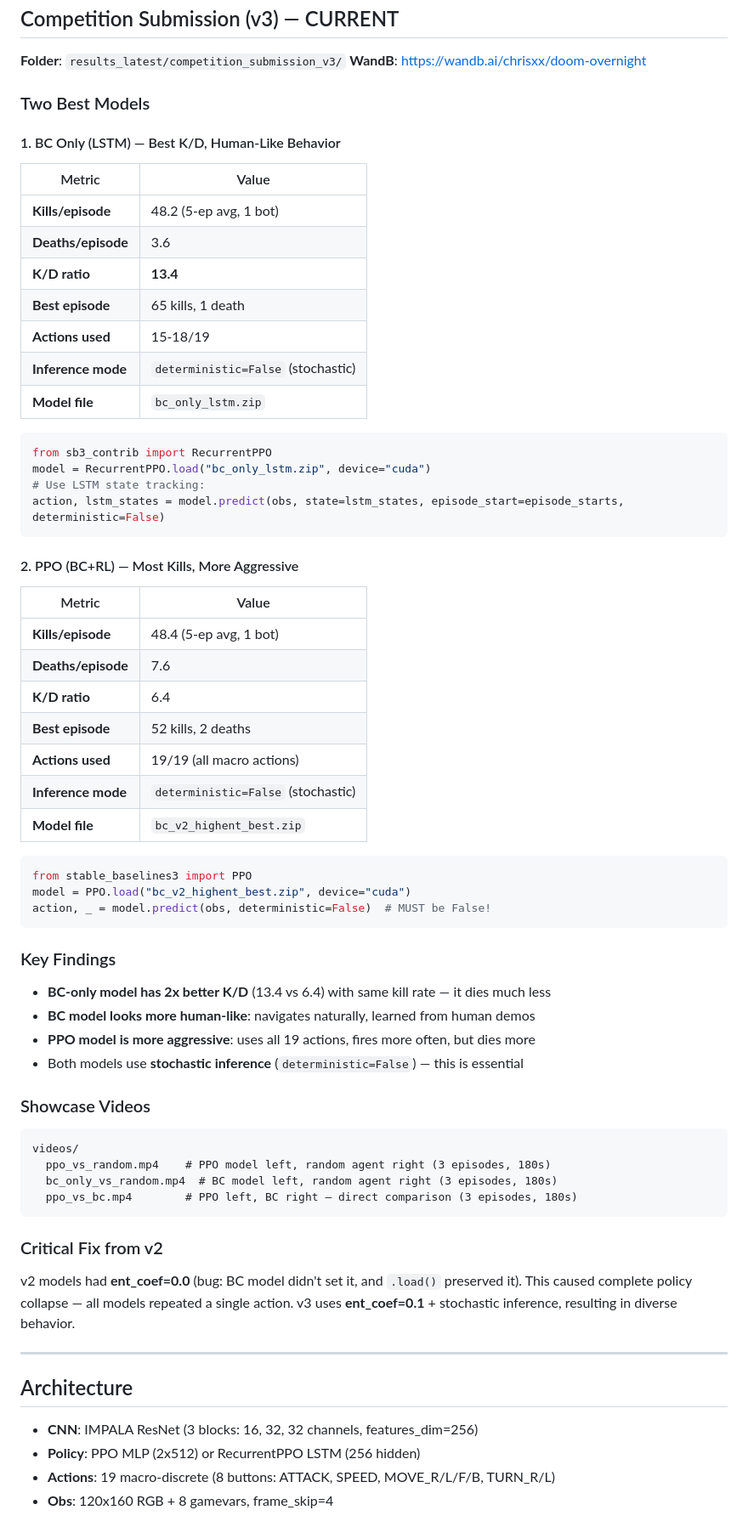
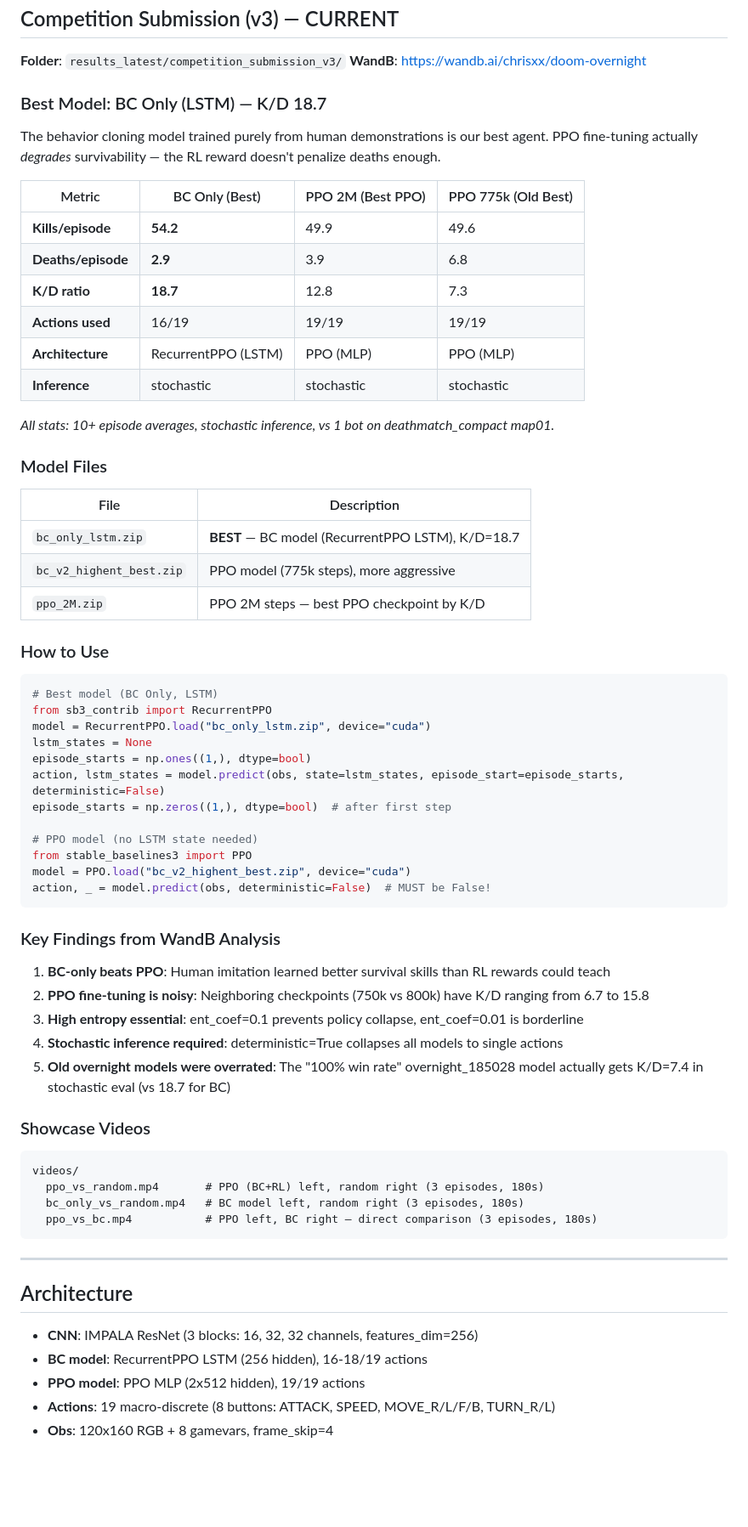
Before and after one commit to wendlerc/doom-dashboard, a Markdown page: results_latest/README.md, the part around one of its changes. Shown at 85% size. Drawn GitHub-style; blank space fills up the shorter version.

Commit message:
Update README: BC-only model is the best (K/D=18.7 vs PPO 12.8)
Comprehensive stochastic evaluation across all checkpoints shows:
- BC Only (LSTM): 54.2 kills, 2.9 deaths, K/D=18.7 (10-ep avg)
- PPO 2M (best PPO): 49.9 kills, 3.9 deaths, K/D=12.8
- PPO 775k (old best): 49.6 kills, 6.8 deaths, K/D=7.3
- overnight_185028 (old wandb best): 51.8 kills, 7.0 deaths, K/D=7.4

Human imitation > RL fine-tuning for this task.

Co-Authored-By: Claude Opus 4.6 <noreply@anthropic.com>

````diff
--- a/results_latest/README.md
+++ b/results_latest/README.md
@@ -5,67 +5,69 @@
 **Folder**: `results_latest/competition_submission_v3/`
 **WandB**: https://wandb.ai/chrisxx/doom-overnight
 
-### Two Best Models
+### Best Model: BC Only (LSTM) — K/D 18.7
 
-#### 1. BC Only (LSTM) — Best K/D, Human-Like Behavior
-| Metric | Value |
-|--------|-------|
-| **Kills/episode** | 48.2 (5-ep avg, 1 bot) |
-| **Deaths/episode** | 3.6 |
-| **K/D ratio** | **13.4** |
-| **Best episode** | 65 kills, 1 death |
-| **Actions used** | 15-18/19 |
-| **Inference mode** | `deterministic=False` (stochastic) |
-| **Model file** | `bc_only_lstm.zip` |
+The behavior cloning model trained purely from human demonstrations is our best agent.
+PPO fine-tuning actually *degrades* survivability — the RL reward doesn't penalize deaths enough.
+
+| Metric | BC Only (Best) | PPO 2M (Best PPO) | PPO 775k (Old Best) |
+|--------|---------------|-------------------|-------------------|
+| **Kills/episode** | **54.2** | 49.9 | 49.6 |
+| **Deaths/episode** | **2.9** | 3.9 | 6.8 |
+| **K/D ratio** | **18.7** | 12.8 | 7.3 |
+| **Actions used** | 16/19 | 19/19 | 19/19 |
+| **Architecture** | RecurrentPPO (LSTM) | PPO (MLP) | PPO (MLP) |
+| **Inference** | stochastic | stochastic | stochastic |
+
+*All stats: 10+ episode averages, stochastic inference, vs 1 bot on deathmatch_compact map01.*
+
+### Model Files
+
+| File | Description |
+|------|-------------|
+| `bc_only_lstm.zip` | **BEST** — BC model (RecurrentPPO LSTM), K/D=18.7 |
+| `bc_v2_highent_best.zip` | PPO model (775k steps), more aggressive |
+| `ppo_2M.zip` | PPO 2M steps — best PPO checkpoint by K/D |
+
+### How to Use
 
 ```python
+# Best model (BC Only, LSTM)
 from sb3_contrib import RecurrentPPO
 model = RecurrentPPO.load("bc_only_lstm.zip", device="cuda")
-# Use LSTM state tracking:
+lstm_states = None
+episode_starts = np.ones((1,), dtype=bool)
 action, lstm_states = model.predict(obs, state=lstm_states, episode_start=episode_starts, deterministic=False)
-```
+episode_starts = np.zeros((1,), dtype=bool)  # after first step
 
-#### 2. PPO (BC+RL) — Most Kills, More Aggressive
-| Metric | Value |
-|--------|-------|
-| **Kills/episode** | 48.4 (5-ep avg, 1 bot) |
-| **Deaths/episode** | 7.6 |
-| **K/D ratio** | 6.4 |
-| **Best episode** | 52 kills, 2 deaths |
-| **Actions used** | 19/19 (all macro actions) |
-| **Inference mode** | `deterministic=False` (stochastic) |
-| **Model file** | `bc_v2_highent_best.zip` |
-
-```python
+# PPO model (no LSTM state needed)
 from stable_baselines3 import PPO
 model = PPO.load("bc_v2_highent_best.zip", device="cuda")
 action, _ = model.predict(obs, deterministic=False)  # MUST be False!
 ```
 
-### Key Findings
-- **BC-only model has 2x better K/D** (13.4 vs 6.4) with same kill rate — it dies much less
-- **BC model looks more human-like**: navigates naturally, learned from human demos
-- **PPO model is more aggressive**: uses all 19 actions, fires more often, but dies more
-- Both models use **stochastic inference** (`deterministic=False`) — this is essential
+### Key Findings from WandB Analysis
+
+1. **BC-only beats PPO**: Human imitation learned better survival skills than RL rewards could teach
+2. **PPO fine-tuning is noisy**: Neighboring checkpoints (750k vs 800k) have K/D ranging from 6.7 to 15.8
+3. **High entropy essential**: ent_coef=0.1 prevents policy collapse, ent_coef=0.01 is borderline
+4. **Stochastic inference required**: deterministic=True collapses all models to single actions
+5. **Old overnight models were overrated**: The "100% win rate" overnight_185028 model actually gets K/D=7.4 in stochastic eval (vs 18.7 for BC)
 
 ### Showcase Videos
 ```
 videos/
-  ppo_vs_random.mp4    # PPO model left, random agent right (3 episodes, 180s)
-  bc_only_vs_random.mp4  # BC model left, random agent right (3 episodes, 180s)
-  ppo_vs_bc.mp4        # PPO left, BC right — direct comparison (3 episodes, 180s)
+  ppo_vs_random.mp4       # PPO (BC+RL) left, random right (3 episodes, 180s)
+  bc_only_vs_random.mp4   # BC model left, random right (3 episodes, 180s)
+  ppo_vs_bc.mp4           # PPO left, BC right — direct comparison (3 episodes, 180s)
 ```
-
-### Critical Fix from v2
-v2 models had **ent_coef=0.0** (bug: BC model didn't set it, and `.load()` preserved it).
-This caused complete policy collapse — all models repeated a single action.
-v3 uses **ent_coef=0.1** + stochastic inference, resulting in diverse behavior.
 
 ---
 
 ## Architecture
 - **CNN**: IMPALA ResNet (3 blocks: 16, 32, 32 channels, features_dim=256)
-- **Policy**: PPO MLP (2x512) or RecurrentPPO LSTM (256 hidden)
+- **BC model**: RecurrentPPO LSTM (256 hidden), 16-18/19 actions
+- **PPO model**: PPO MLP (2x512 hidden), 19/19 actions
 - **Actions**: 19 macro-discrete (8 buttons: ATTACK, SPEED, MOVE_R/L/F/B, TURN_R/L)
 - **Obs**: 120x160 RGB + 8 gamevars, frame_skip=4
 
````
Also changed, not shown: other parts of results_latest/README.md (+3 -16 lines).
